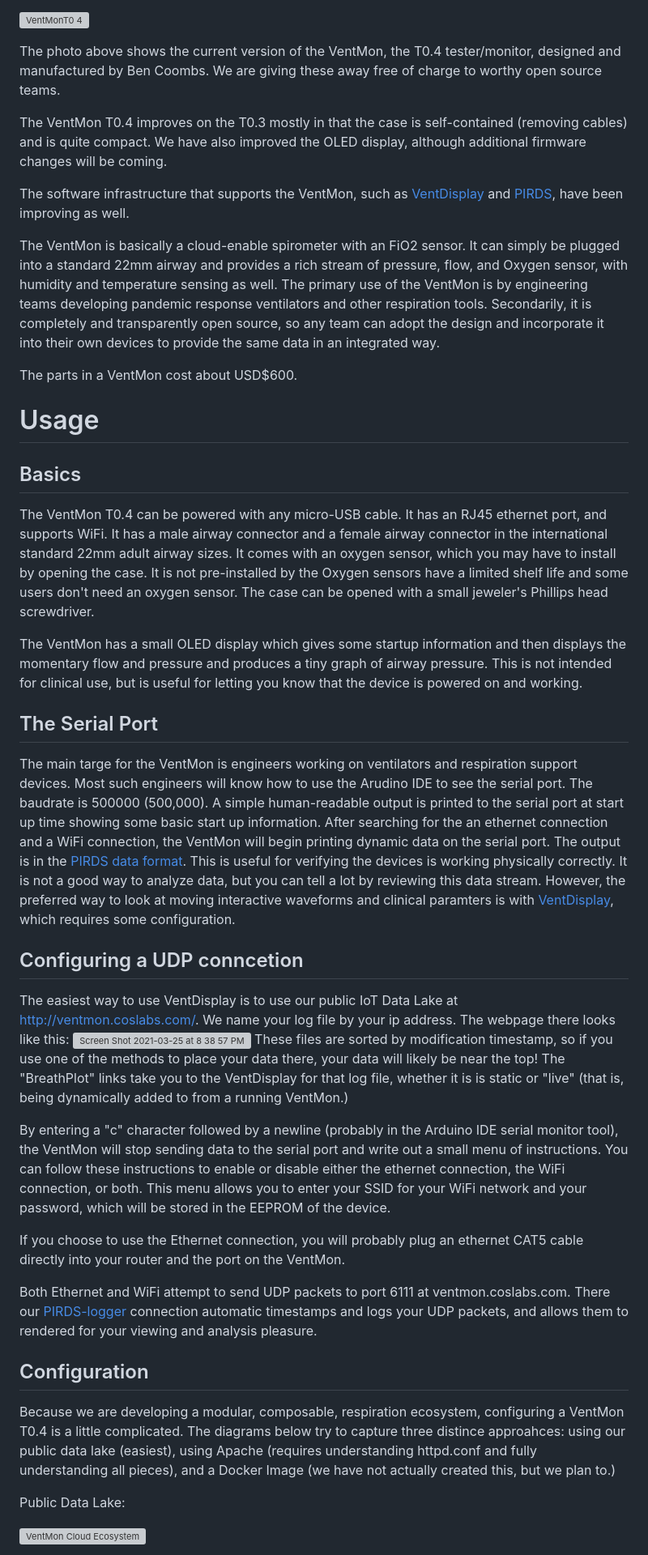
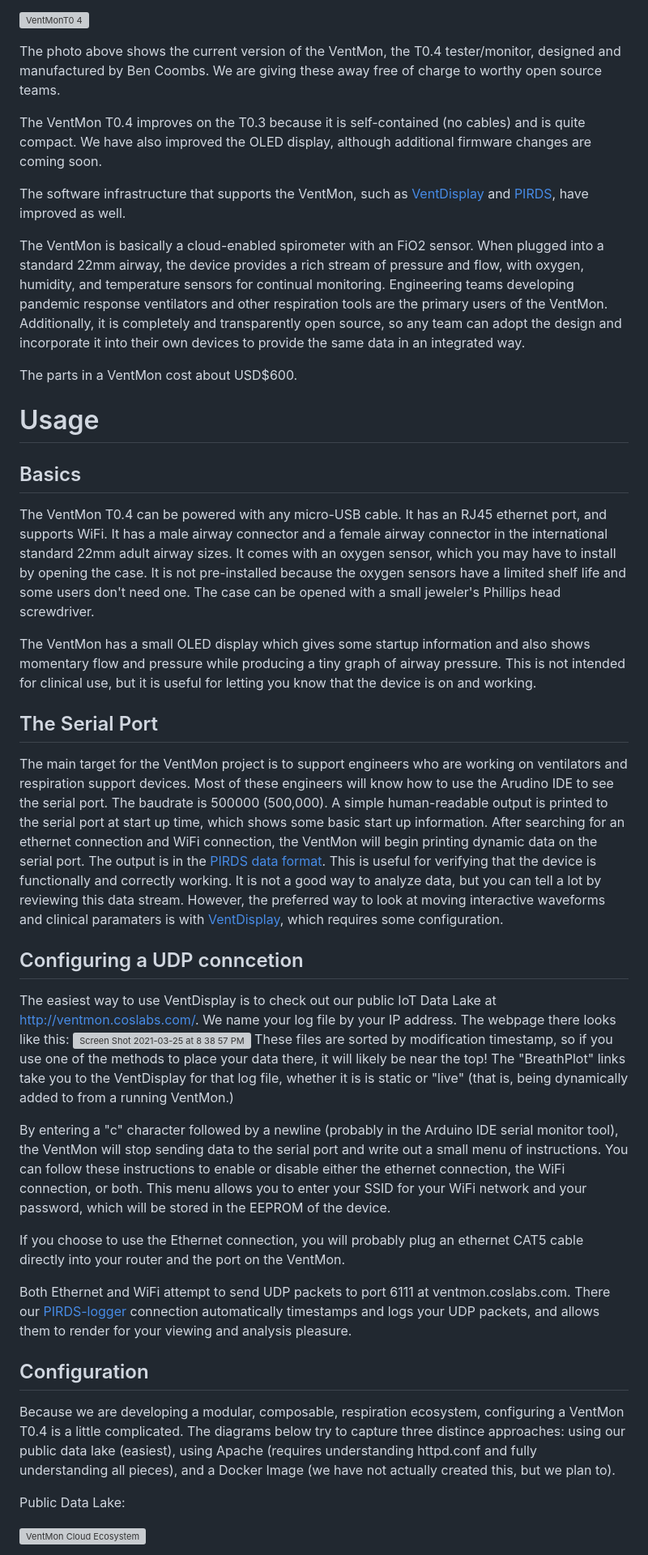
Before and after one commit to PubInv/ventmon-ventilator-inline-test-monitor, a Markdown page: README.md, the part around one of its changes. Shown at 81% size. GitHub-like rendering; grey boxes are pictures that could not be loaded.

```diff
--- a/README.md
+++ b/README.md
@@ -37,14 +35,12 @@ March 9th, 2021
 
 The photo above shows the current version of the VentMon, the T0.4 tester/monitor, designed and manufactured by Ben Coombs. We are giving these away free of charge to worthy open source teams.
 
-The VentMon T0.4 improves on the T0.3 mostly in that the case is self-contained (removing cables) and is quite compact. We have also improved the OLED display, although additional firmware changes will be coming.
+The VentMon T0.4 improves on the T0.3 because it is self-contained (no cables) and is quite compact. We have also improved the OLED display, although additional firmware changes are coming soon.
 
-The software infrastructure that supports the VentMon, such as [VentDisplay](https://github.com/PubInv/vent-display) and [PIRDS](https://github.com/PubInv/PIRDS-respiration-data-standard), have been improving as well.
+The software infrastructure that supports the VentMon, such as [VentDisplay](https://github.com/PubInv/vent-display) and [PIRDS](https://github.com/PubInv/PIRDS-respiration-data-standard), have improved as well.
 
-The VentMon is basically a cloud-enable spirometer with an FiO2 sensor. It can simply be plugged into a standard 22mm airway and provides
-a rich stream of pressure, flow, and Oxygen sensor, with humidity and temperature sensing as well. The primary use of the VentMon is by
-engineering teams developing pandemic response ventilators and other respiration tools. Secondarily, it is completely and transparently
-open source, so any team can adopt the design and incorporate it into their own devices to provide the same data in an integrated way.
+The VentMon is basically a cloud-enabled spirometer with an FiO2 sensor. When plugged into a standard 22mm airway, the device provides
+a rich stream of pressure and flow, with oxygen, humidity, and temperature sensors for continual monitoring.  Engineering teams developing pandemic response ventilators and other respiration tools are the primary users of the VentMon. Additionally, it is completely and transparently open source, so any team can adopt the design and incorporate it into their own devices to provide the same data in an integrated way.
 
 The parts in a VentMon cost about USD$600.
 
@@ -54,30 +50,30 @@ The parts in a VentMon cost about USD$600.
 
 The VentMon T0.4 can be powered with any micro-USB cable. It has an RJ45 ethernet port, and supports WiFi.  It has a male airway connector and
 a female airway connector in the international standard 22mm adult airway sizes. It comes with an oxygen sensor, which you may have to install
-by opening the case. It is not pre-installed by the Oxygen sensors have a limited shelf life and some users don't need an oxygen sensor. The case can
+by opening the case. It is not pre-installed because the oxygen sensors have a limited shelf life and some users don't need one. The case can
 be opened with a small jeweler's Phillips head screwdriver.
 
-The VentMon has a small OLED display which gives some startup information and then displays the momentary flow and pressure and produces a tiny
-graph of airway pressure. This is not intended for clinical use, but is useful for letting you know that the device is powered on and working.
+The VentMon has a small OLED display which gives some startup information and also shows momentary flow and pressure while producing a tiny
+graph of airway pressure. This is not intended for clinical use, but it is useful for letting you know that the device is on and working.
 
 ## The Serial Port
 
-The main targe for the VentMon is engineers working on ventilators and respiration support devices. Most such engineers will know
+The main target for the VentMon project is to support engineers who are working on ventilators and respiration support devices. Most of these engineers will know
 how to use the Arudino IDE to see the serial port. The baudrate is 500000 (500,000).
-A simple human-readable output is printed to the serial port at start up time
-showing some basic start up information.  After searching for the an ethernet connection and a WiFi connection, the VentMon will
+A simple human-readable output is printed to the serial port at start up time, which
+shows some basic start up information.  After searching for an ethernet connection and WiFi connection, the VentMon will
 begin printing dynamic data on the serial port.
 The output is in the [PIRDS data format](https://github.com/PubInv/PIRDS-respiration-data-standard).
-This is useful for verifying the devices is working physically correctly.
-It is not a good way to analyze data, but you can tell a lot by reviewing this data stream.  However, the preferred way to look at moving interactive waveforms and clinical paramters is with [VentDisplay](https://github.com/PubInv/vent-display), which requires some configuration.
+This is useful for verifying that the device is functionally and correctly working.
+It is not a good way to analyze data, but you can tell a lot by reviewing this data stream.  However, the preferred way to look at moving interactive waveforms and clinical paramaters is with [VentDisplay](https://github.com/PubInv/vent-display), which requires some configuration.
 
 
 ## Configuring a UDP conncetion
 
-The easiest way to use VentDisplay is to use our public IoT Data Lake at [http://ventmon.coslabs.com/](http://ventmon.coslabs.com/).
-We name your log file by your ip address. The webpage there looks like this:
+The easiest way to use VentDisplay is to check out our public IoT Data Lake at [http://ventmon.coslabs.com/](http://ventmon.coslabs.com/).
+We name your log file by your IP address. The webpage there looks like this:
 ![Screen Shot 2021-03-25 at 8 38 57 PM](https://user-images.githubusercontent.com/5296671/112564937-22a30d80-8daa-11eb-8bb9-277bd82a6f5a.png)
-These files are sorted by modification timestamp, so if you use one of the methods to place your data there, your data will likely be near the top!
+These files are sorted by modification timestamp, so if you use one of the methods to place your data there, it will likely be near the top!
 The "BreathPlot" links take you to the VentDisplay for that log file, whether it is is static or "live" (that is, being dynamically added to from a
 running VentMon.)
 
@@ -89,11 +85,11 @@ stored in the EEPROM of the device.
 If you choose to use the Ethernet connection, you will probably plug an ethernet CAT5 cable directly into your router and the port on the VentMon.
 
 Both Ethernet and WiFi attempt to send UDP packets to port 6111 at ventmon.coslabs.com.  There our [PIRDS-logger](https://github.com/PubInv/PIRDS-logger)
-connection automatic timestamps and logs your UDP packets, and allows them to rendered for your viewing and analysis pleasure.
+connection automatically timestamps and logs your UDP packets, and allows them to render for your viewing and analysis pleasure.
 
 ## Configuration
 
-Because we are developing a modular, composable, respiration ecosystem, configuring a VentMon T0.4 is a little complicated. The diagrams below try to capture three distince approahces: using our public data lake (easiest), using Apache (requires understanding httpd.conf and fully understanding all pieces), and a Docker Image (we have not actually created this, but we plan to.)
+Because we are developing a modular, composable, respiration ecosystem, configuring a VentMon T0.4 is a little complicated. The diagrams below try to capture three distince approaches: using our public data lake (easiest), using Apache (requires understanding httpd.conf and fully understanding all pieces), and a Docker Image (we have not actually created this, but we plan to).
 
 Public Data Lake:
 
```
Also changed, not shown: other parts of README.md (+35 -38 lines).
